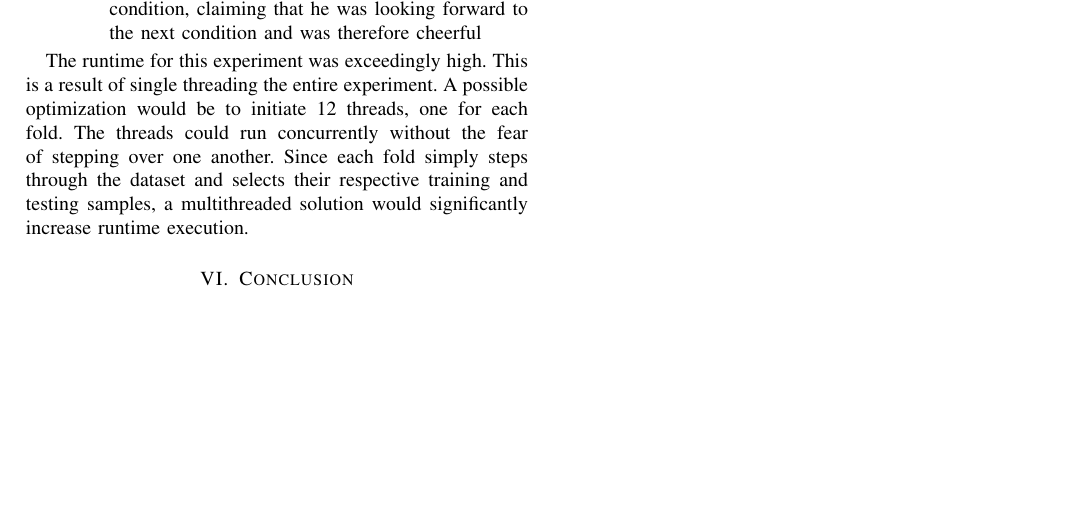
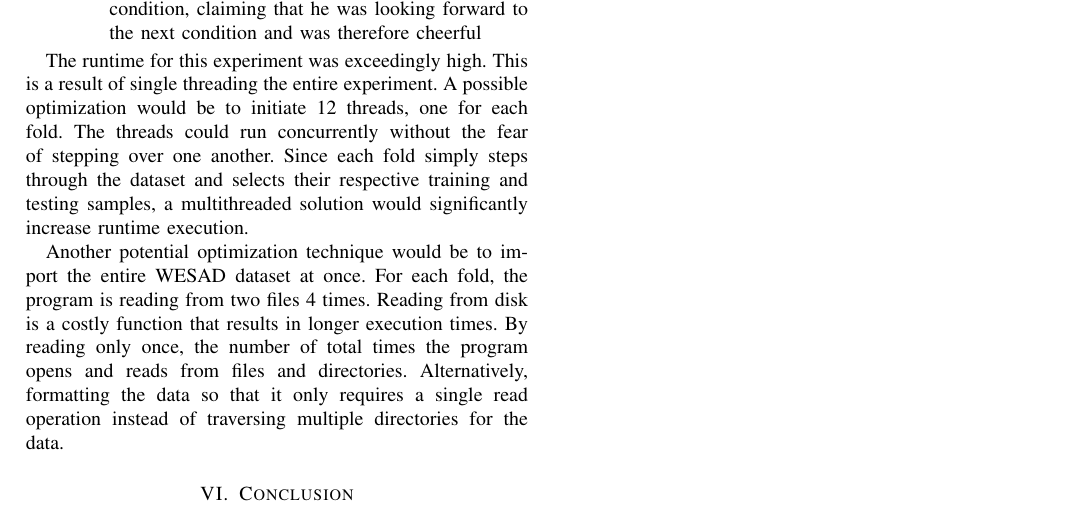
Before and after one commit to Unix-Project-T2/Final-Report, a LaTeX paper (FR.tex, which reads sections/Analysis.tex): part of page 4 of 4, cut so that both start at the same text, the shorter picture padded with empty space. Compiled offline with pdfLaTeX.

Commit message:
pushing for migration to new system

```diff
--- a/sections/Analysis.tex
+++ b/sections/Analysis.tex
@@ -43,3 +43,10 @@ the entire experiment. A possible optimization would be to initiate 12 threads,
 each fold. The threads could run concurrently without the fear of stepping over one another.
 Since each fold simply steps through the dataset and selects their respective training and
 testing samples, a multithreaded solution would significantly increase runtime execution.
+
+Another potential optimization technique would be to import the entire WESAD dataset
+at once. For each fold, the program is reading from two files 4 times. Reading from disk
+is a costly function that results in longer execution times. By reading only once, the number
+of total times the program opens and reads from files and directories. Alternatively,
+formatting the data so that it only requires a single read operation instead of traversing
+multiple directories for the data.
```
Also changed, not shown: sections/Results.tex (+5 -2 lines), FR.pdf (added).
